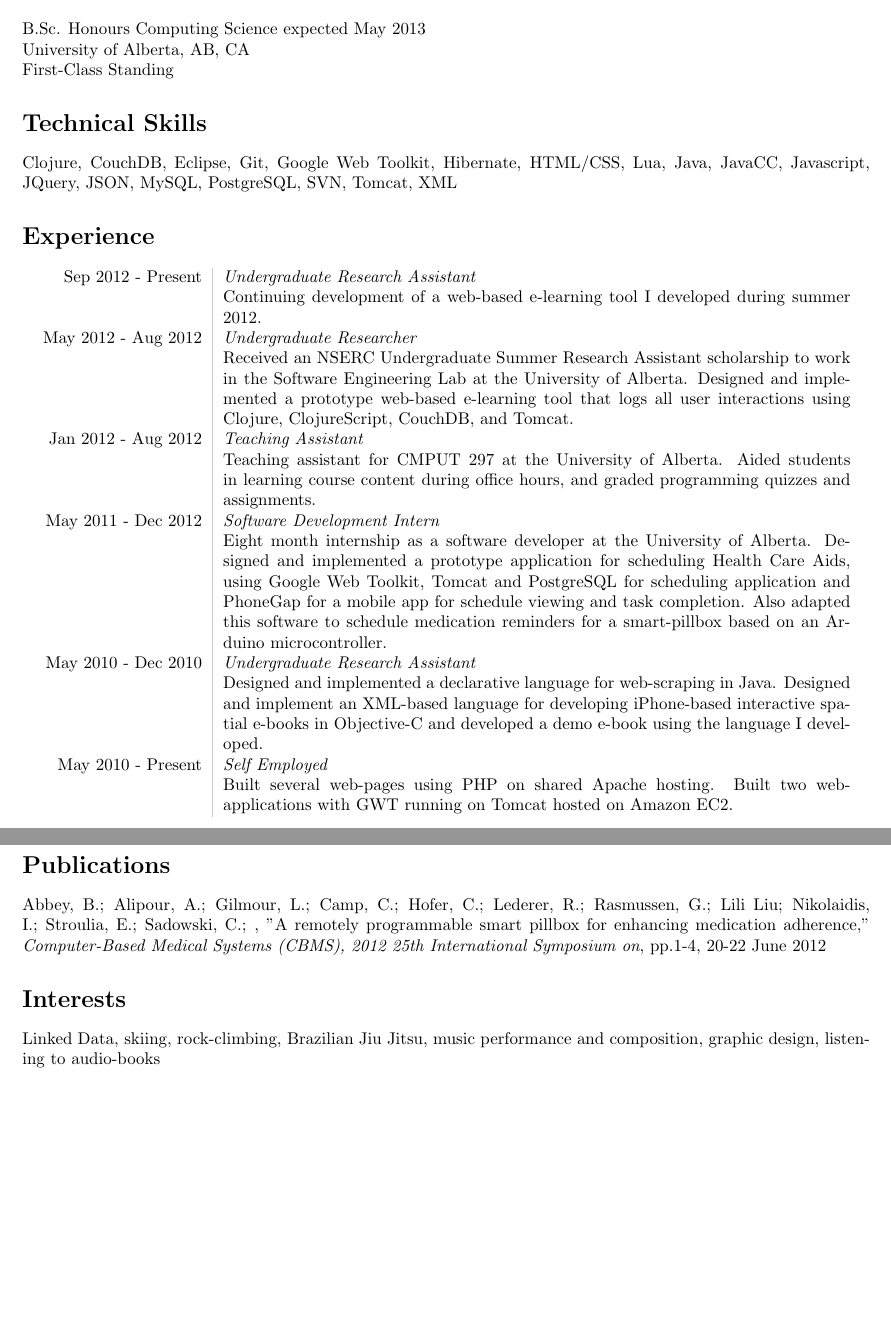
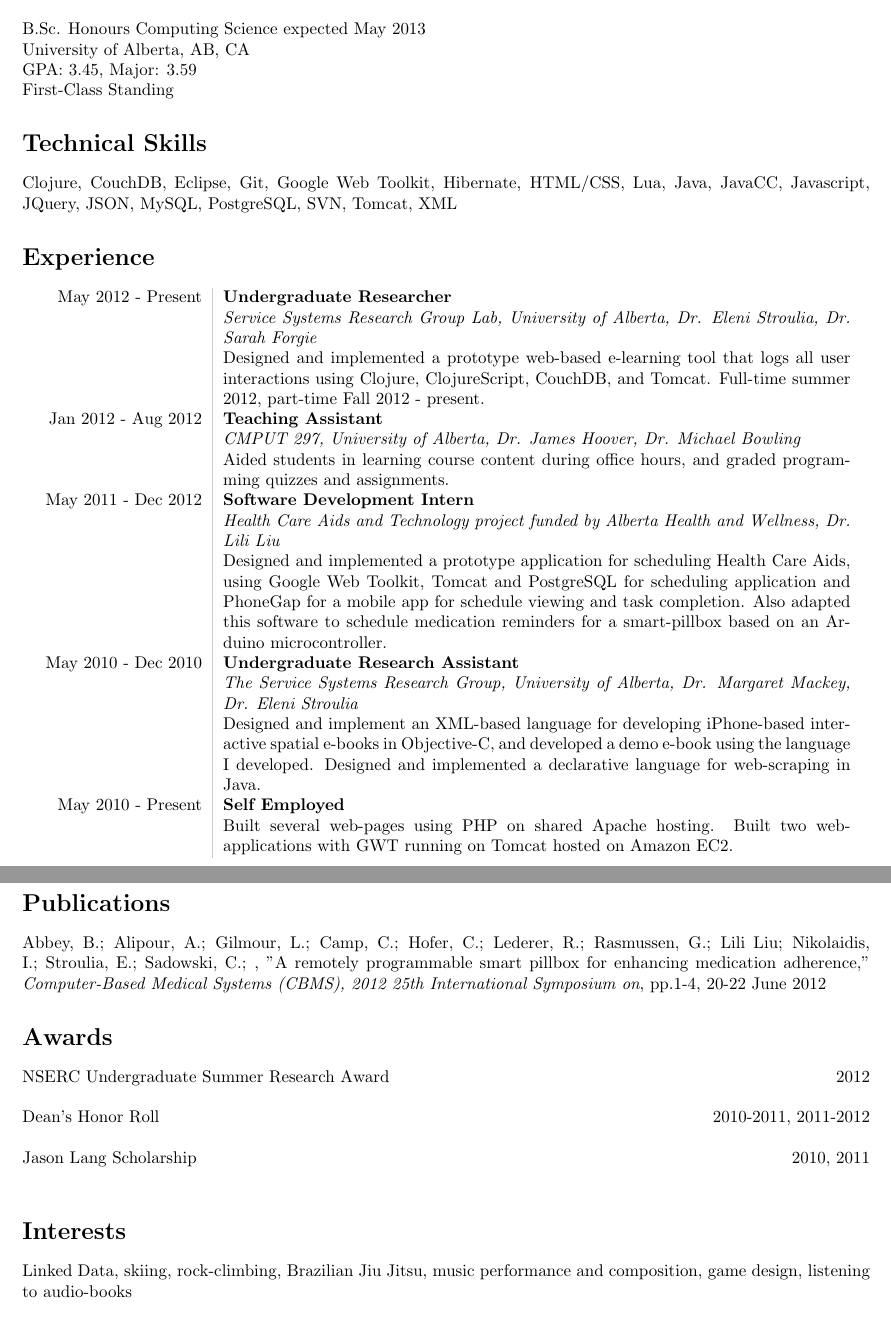
Before and after one commit to logangilmour/logangilmour.github.com, a LaTeX CV (resume.tex): two parts of pages 1 and 2 of 2, joined at a grey line, cut so that both start at the same text, the shorter picture padded with empty space. Compiled offline with pdfLaTeX.

Commit message:
Potentially complete resume

```diff
--- a/resume.tex
+++ b/resume.tex
@@ -17,33 +17,39 @@ Edmonton, AB  T6H 4W9 \hfill logan@logangilmour.com
 \section*{Education}
 B.Sc. Honours Computing Science expected May 2013\\
 University of Alberta, AB, CA\\
+GPA: 3.45, Major: 3.59\\
 First-Class Standing
 
-%TODO Publications http://www.cbms2012.org/?accepted-papers.html
 
-%TODO Get rid of tiers, make sure alphabetized
+
 \section*{Technical Skills}
 Clojure, CouchDB, Eclipse, Git, Google Web Toolkit, Hibernate, HTML/CSS, Lua, Java, JavaCC, Javascript, JQuery, JSON, MySQL, PostgreSQL, SVN, Tomcat, XML
 
 \section*{Experience}
 \begin{tabular}{L!{\VRule}R}
-Sep 2012 - Present&\emph{Undergraduate Research Assistant}
 
-Continuing development of a web-based e-learning tool I developed during summer 2012.\\[5pt]
-May 2012 - Aug 2012&\emph{Undergraduate Researcher}
+May 2012 - Present&\textbf{Undergraduate Researcher}
 
-Received an NSERC Undergraduate Summer Research Assistant scholarship to work in the Software Engineering Lab at the University of Alberta. Designed and implemented a prototype web-based e-learning tool that logs all user interactions using Clojure, ClojureScript, CouchDB, and Tomcat.\\[5pt]
-Jan 2012 - Aug 2012&\emph{Teaching Assistant}
+\emph{Service Systems Research Group Lab, University of Alberta, Dr. Eleni Stroulia, Dr. Sarah Forgie}
 
-Teaching assistant for CMPUT 297 at the University of Alberta. Aided students in learning course content during office hours, and graded programming quizzes and assignments.\\[5pt]
-May 2011 - Dec 2012&\emph{Software Development Intern}
+Designed and implemented a prototype web-based e-learning tool that logs all user interactions using Clojure, ClojureScript, CouchDB, and Tomcat. Full-time summer 2012, part-time Fall 2012 - present.\\[5pt]
+Jan 2012 - Aug 2012&\textbf{Teaching Assistant}
 
-Eight month internship as a software developer at the University of Alberta. Designed and implemented a prototype application for scheduling Health Care Aids, using Google Web Toolkit, Tomcat and PostgreSQL for scheduling application and PhoneGap for a mobile app for schedule viewing and task completion. Also adapted this software to schedule medication reminders for a smart-pillbox based on an Arduino microcontroller.\\[5pt]
-May 2010 - Dec 2010&\emph{Undergraduate Research Assistant}
+\emph{CMPUT 297, University of Alberta, Dr. James Hoover, Dr. Michael Bowling}
 
-Designed and implemented a declarative language for web-scraping in Java. Designed and implement an XML-based language for developing iPhone-based interactive spatial e-books in Objective-C and developed a demo e-book using the language I developed.\\[5pt]
+Aided students in learning course content during office hours, and graded programming quizzes and assignments.\\[5pt]
+May 2011 - Dec 2012&\textbf{Software Development Intern}
 
-May 2010 - Present&\emph{Self Employed}
+\emph{Health Care Aids and Technology project funded by Alberta Health and Wellness, Dr. Lili Liu}
+
+Designed and implemented a prototype application for scheduling Health Care Aids, using Google Web Toolkit, Tomcat and PostgreSQL for scheduling application and PhoneGap for a mobile app for schedule viewing and task completion. Also adapted this software to schedule medication reminders for a smart-pillbox based on an Arduino microcontroller.\\[5pt]
+May 2010 - Dec 2010&\textbf{Undergraduate Research Assistant}
+
+\emph{The Service Systems Research Group, University of Alberta, Dr. Margaret Mackey, Dr. Eleni Stroulia}
+
+Designed and implement an XML-based language for developing iPhone-based interactive spatial e-books in Objective-C, and developed a demo e-book using the language I developed. Designed and implemented a declarative language for web-scraping in Java.\\[5pt]
+
+May 2010 - Present&\textbf{Self Employed}
 
 Built several web-pages using PHP on shared Apache hosting. Built two web-applications with GWT running on Tomcat hosted on Amazon EC2.
 \end{tabular}
@@ -51,8 +57,17 @@ Built several web-pages using PHP on shared Apache hosting. Built two web-applic
 \section*{Publications}
 Abbey, B.; Alipour, A.; Gilmour, L.; Camp, C.; Hofer, C.; Lederer, R.; Rasmussen, G.; Lili Liu; Nikolaidis, I.; Stroulia, E.; Sadowski, C.; , "A remotely programmable smart pillbox for enhancing medication adherence," \emph{Computer-Based Medical Systems (CBMS), 2012 25th International Symposium on}, pp.1-4, 20-22 June 2012
 
+\section*{Awards}
+\noindent NSERC Undergraduate Summer Research Award \hfill 2012 \\
+
+\noindent Dean's Honor Roll \hfill 2010-2011, 2011-2012 \\
+
+\noindent Jason Lang Scholarship \hfill 2010, 2011 \\
+
+
+
 \section*{Interests}
-Linked Data, skiing, rock-climbing, Brazilian Jiu Jitsu, music performance and composition, graphic design, listening to audio-books\\ \\ \\
+Linked Data, skiing, rock-climbing, Brazilian Jiu Jitsu, music performance and composition, game design, listening to audio-books\\ \\ \\
 
 
 \noindent References available on request
```
Also changed, not shown: resume.pdf.
